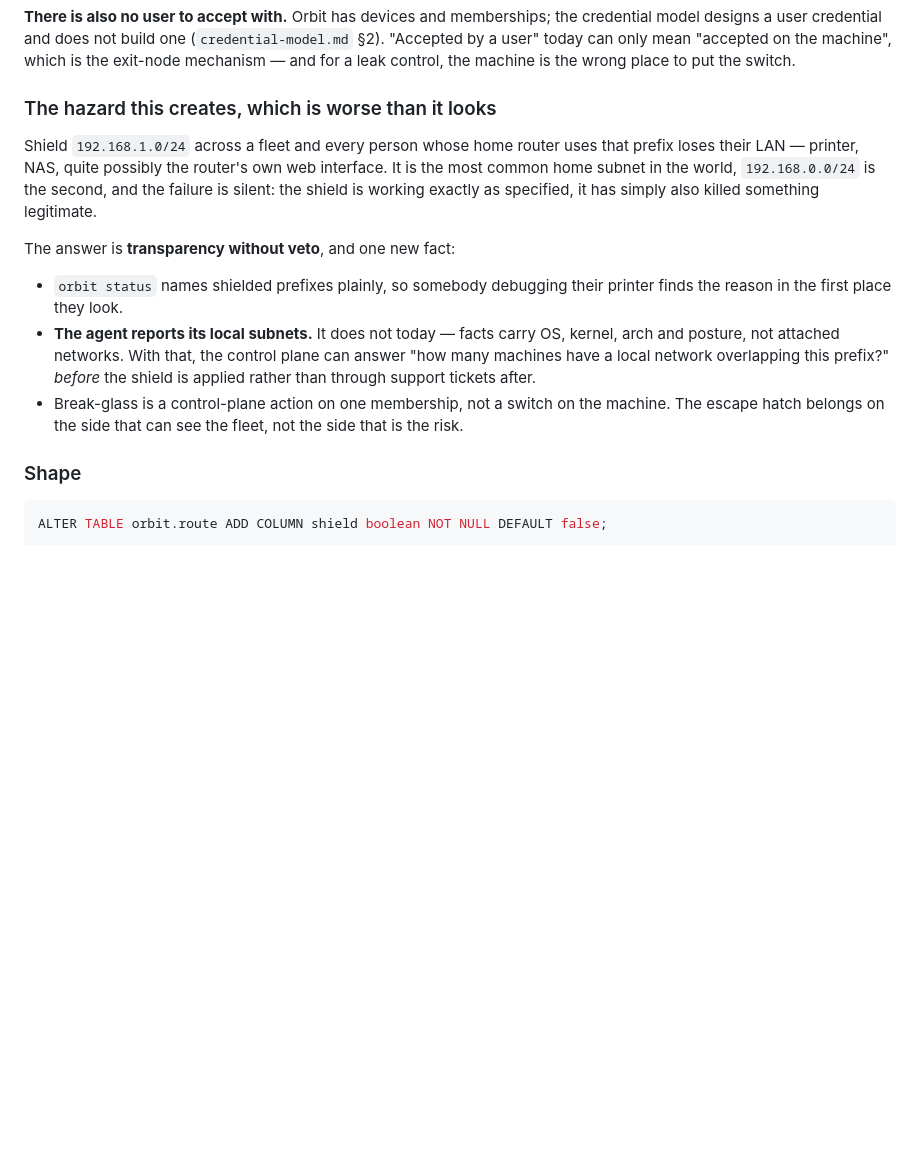
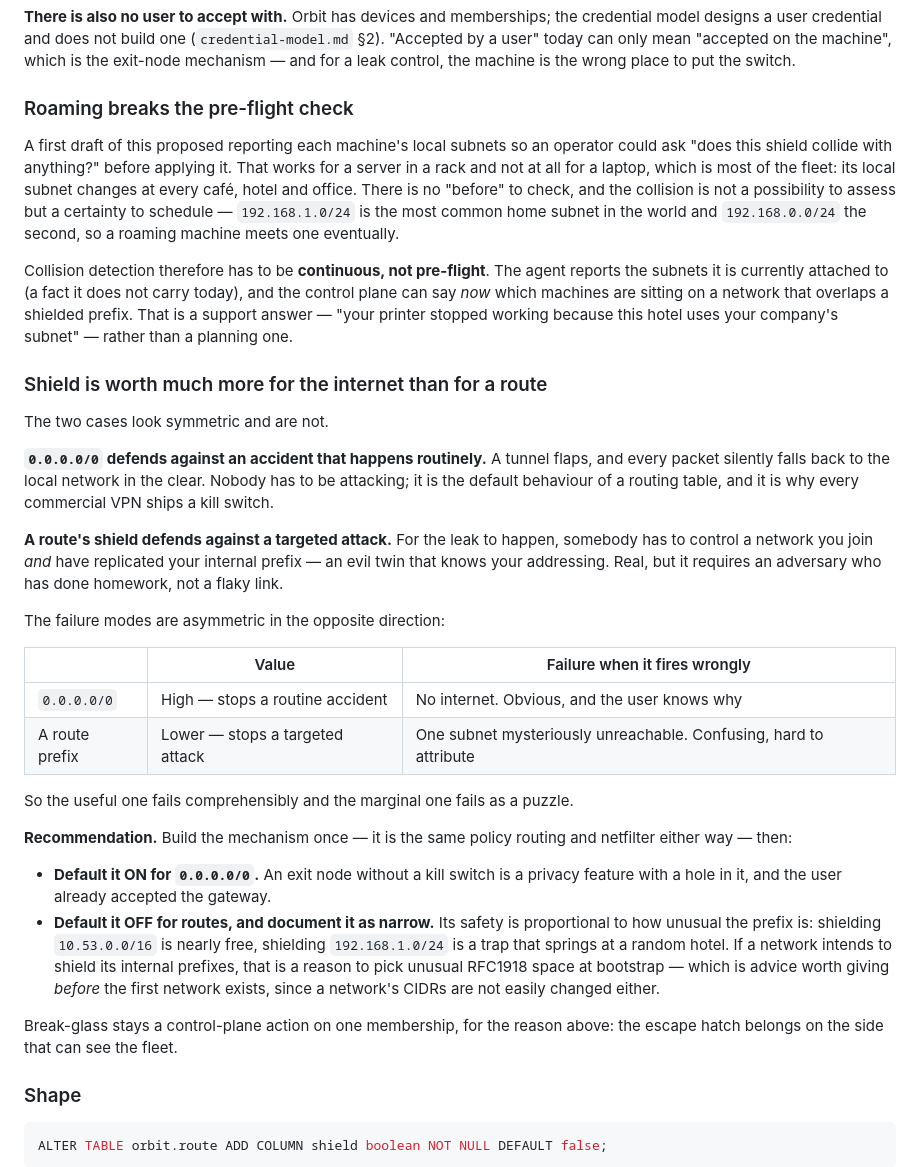
Before and after one commit to griffithind/orbit, a Markdown page: docs/routes-and-exit-nodes.md, the part around the change. Rendered like a GitHub page; blank space fills up the shorter version.

Commit message:
Roaming kills the pre-flight collision check; shield is mostly an internet feature
Two corrections, both from the observation that a laptop roams.

THE PRE-FLIGHT CHECK DOES NOT WORK. The previous draft had the agent report
its local subnets so an operator could ask "does this shield collide with
anything" before applying it. That holds for a server in a rack and fails for
a laptop, which is most of a fleet: the local subnet changes at every café and
hotel, so there is no "before" to check. The collision stops being a
possibility to assess and becomes a certainty to schedule, since a roaming
machine meets 192.168.1.0/24 eventually. Detection has to be continuous — the
agent reports what it is attached to now, and the control plane answers a
support question rather than a planning one.

SHIELD IS WORTH MUCH MORE FOR 0.0.0.0/0 THAN FOR A ROUTE, and the two are
asymmetric in both directions. An internet shield stops an accident that
happens routinely: a tunnel flaps and everything falls back to the local
network in the clear, with nobody attacking. A route shield stops a targeted
attack — the adversary must control a network you join AND have replicated
your internal prefix. Meanwhile the failure modes invert: no internet is
obvious and self-explaining, one subnet mysteriously unreachable is a puzzle.
The valuable one fails comprehensibly and the marginal one does not.

So: build the mechanism once, default it ON for exit nodes (a kill switch is
what makes the gateway a privacy feature rather than one with a hole), and
default it OFF for routes with the narrowness documented. A route shield's
safety is proportional to how unusual the prefix is — 10.53.0.0/16 is nearly
free, 192.168.1.0/24 is a trap that springs at a random hotel. Which is also
an argument for choosing unusual RFC1918 space at bootstrap, worth saying
before a network exists rather than after.

Co-Authored-By: Claude Opus 5 <noreply@anthropic.com>

```diff
--- a/docs/routes-and-exit-nodes.md
+++ b/docs/routes-and-exit-nodes.md
@@ -437,25 +437,60 @@ credential model designs a user credential and does not build one
 the machine", which is the exit-node mechanism — and for a leak control, the
 machine is the wrong place to put the switch.
 
-### The hazard this creates, which is worse than it looks
+### Roaming breaks the pre-flight check
 
-Shield `192.168.1.0/24` across a fleet and every person whose home router uses
-that prefix loses their LAN — printer, NAS, quite possibly the router's own web
-interface. It is the most common home subnet in the world, `192.168.0.0/24` is
-the second, and the failure is silent: the shield is working exactly as
-specified, it has simply also killed something legitimate.
+A first draft of this proposed reporting each machine's local subnets so an
+operator could ask "does this shield collide with anything?" before applying it.
+That works for a server in a rack and not at all for a laptop, which is most of
+the fleet: its local subnet changes at every café, hotel and office. There is no
+"before" to check, and the collision is not a possibility to assess but a
+certainty to schedule — `192.168.1.0/24` is the most common home subnet in the
+world and `192.168.0.0/24` the second, so a roaming machine meets one eventually.
 
-The answer is **transparency without veto**, and one new fact:
+Collision detection therefore has to be **continuous, not pre-flight**. The agent
+reports the subnets it is currently attached to (a fact it does not carry today),
+and the control plane can say *now* which machines are sitting on a network that
+overlaps a shielded prefix. That is a support answer — "your printer stopped
+working because this hotel uses your company's subnet" — rather than a planning
+one.
 
-- `orbit status` names shielded prefixes plainly, so somebody debugging their
-  printer finds the reason in the first place they look.
-- **The agent reports its local subnets.** It does not today — facts carry OS,
-  kernel, arch and posture, not attached networks. With that, the control plane
-  can answer "how many machines have a local network overlapping this prefix?"
-  *before* the shield is applied rather than through support tickets after.
-- Break-glass is a control-plane action on one membership, not a switch on the
-  machine. The escape hatch belongs on the side that can see the fleet, not the
-  side that is the risk.
+### Shield is worth much more for the internet than for a route
+
+The two cases look symmetric and are not.
+
+**`0.0.0.0/0` defends against an accident that happens routinely.** A tunnel
+flaps, and every packet silently falls back to the local network in the clear.
+Nobody has to be attacking; it is the default behaviour of a routing table, and
+it is why every commercial VPN ships a kill switch.
+
+**A route's shield defends against a targeted attack.** For the leak to happen,
+somebody has to control a network you join *and* have replicated your internal
+prefix — an evil twin that knows your addressing. Real, but it requires an
+adversary who has done homework, not a flaky link.
+
+The failure modes are asymmetric in the opposite direction:
+
+| | Value | Failure when it fires wrongly |
+|---|---|---|
+| `0.0.0.0/0` | High — stops a routine accident | No internet. Obvious, and the user knows why |
+| A route prefix | Lower — stops a targeted attack | One subnet mysteriously unreachable. Confusing, hard to attribute |
+
+So the useful one fails comprehensibly and the marginal one fails as a puzzle.
+
+**Recommendation.** Build the mechanism once — it is the same policy routing and
+netfilter either way — then:
+
+- **Default it ON for `0.0.0.0/0`.** An exit node without a kill switch is a
+  privacy feature with a hole in it, and the user already accepted the gateway.
+- **Default it OFF for routes, and document it as narrow.** Its safety is
+  proportional to how unusual the prefix is: shielding `10.53.0.0/16` is nearly
+  free, shielding `192.168.1.0/24` is a trap that springs at a random hotel. If
+  a network intends to shield its internal prefixes, that is a reason to pick
+  unusual RFC1918 space at bootstrap — which is advice worth giving *before* the
+  first network exists, since a network's CIDRs are not easily changed either.
+
+Break-glass stays a control-plane action on one membership, for the reason
+above: the escape hatch belongs on the side that can see the fleet.
 
 ### Shape
 
```
